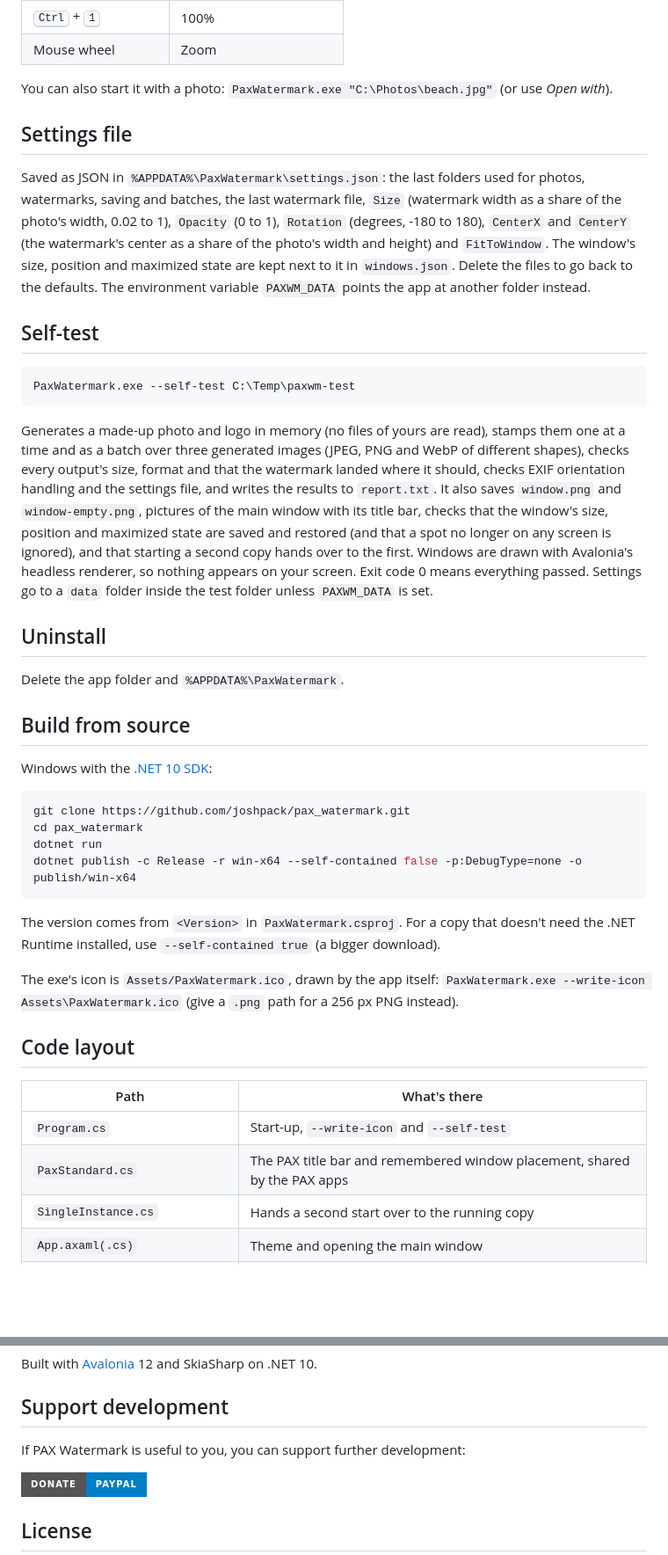
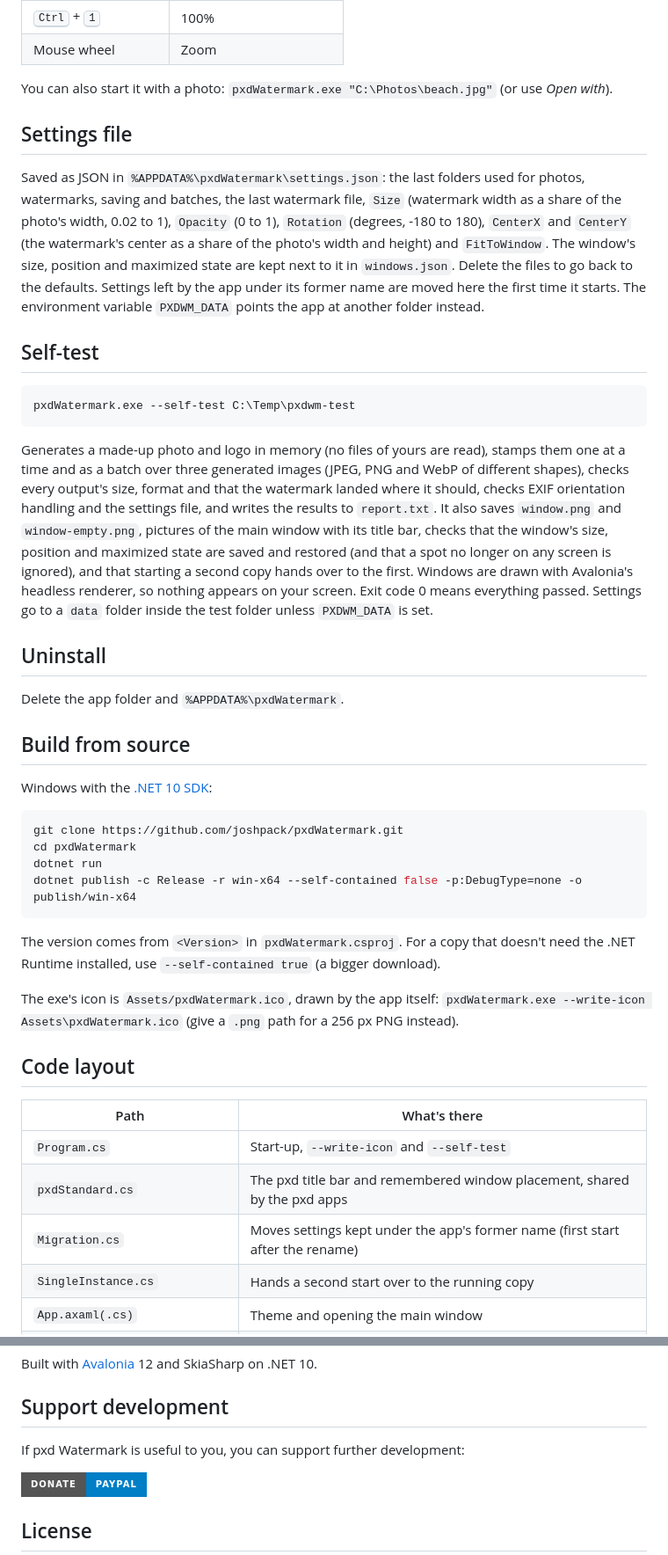
Before and after one commit to joshpack/pax_watermark, a Markdown page: README.md, 2 parts joined by grey strips. Shown at 88% size. Drawn GitHub-style; badges without logos; blank space fills up the shorter version.

````diff
--- a/README.md
+++ b/README.md
@@ -60,45 +60,46 @@ The exe isn't code-signed, so SmartScreen may warn the first time: choose **More
 | <kbd>Ctrl</kbd> + <kbd>1</kbd> | 100% |
 | Mouse wheel | Zoom |
 
-You can also start it with a photo: `PaxWatermark.exe "C:\Photos\beach.jpg"` (or use *Open with*).
+You can also start it with a photo: `pxdWatermark.exe "C:\Photos\beach.jpg"` (or use *Open with*).
 
 ## Settings file
 
-Saved as JSON in `%APPDATA%\PaxWatermark\settings.json`: the last folders used for photos, watermarks, saving and batches, the last watermark file, `Size` (watermark width as a share of the photo's width, 0.02 to 1), `Opacity` (0 to 1), `Rotation` (degrees, -180 to 180), `CenterX` and `CenterY` (the watermark's center as a share of the photo's width and height) and `FitToWindow`. The window's size, position and maximized state are kept next to it in `windows.json`. Delete the files to go back to the defaults. The environment variable `PAXWM_DATA` points the app at another folder instead.
+Saved as JSON in `%APPDATA%\pxdWatermark\settings.json`: the last folders used for photos, watermarks, saving and batches, the last watermark file, `Size` (watermark width as a share of the photo's width, 0.02 to 1), `Opacity` (0 to 1), `Rotation` (degrees, -180 to 180), `CenterX` and `CenterY` (the watermark's center as a share of the photo's width and height) and `FitToWindow`. The window's size, position and maximized state are kept next to it in `windows.json`. Delete the files to go back to the defaults. Settings left by the app under its former name are moved here the first time it starts. The environment variable `PXDWM_DATA` points the app at another folder instead.
 
 ## Self-test
 
 ```bat
-PaxWatermark.exe --self-test C:\Temp\paxwm-test
+pxdWatermark.exe --self-test C:\Temp\pxdwm-test
 ```
 
-Generates a made-up photo and logo in memory (no files of yours are read), stamps them one at a time and as a batch over three generated images (JPEG, PNG and WebP of different shapes), checks every output's size, format and that the watermark landed where it should, checks EXIF orientation handling and the settings file, and writes the results to `report.txt`. It also saves `window.png` and `window-empty.png`, pictures of the main window with its title bar, checks that the window's size, position and maximized state are saved and restored (and that a spot no longer on any screen is ignored), and that starting a second copy hands over to the first. Windows are drawn with Avalonia's headless renderer, so nothing appears on your screen. Exit code 0 means everything passed. Settings go to a `data` folder inside the test folder unless `PAXWM_DATA` is set.
+Generates a made-up photo and logo in memory (no files of yours are read), stamps them one at a time and as a batch over three generated images (JPEG, PNG and WebP of different shapes), checks every output's size, format and that the watermark landed where it should, checks EXIF orientation handling and the settings file, and writes the results to `report.txt`. It also saves `window.png` and `window-empty.png`, pictures of the main window with its title bar, checks that the window's size, position and maximized state are saved and restored (and that a spot no longer on any screen is ignored), and that starting a second copy hands over to the first. Windows are drawn with Avalonia's headless renderer, so nothing appears on your screen. Exit code 0 means everything passed. Settings go to a `data` folder inside the test folder unless `PXDWM_DATA` is set.
 
 ## Uninstall
 
-Delete the app folder and `%APPDATA%\PaxWatermark`.
+Delete the app folder and `%APPDATA%\pxdWatermark`.
 
 ## Build from source
 
 Windows with the [.NET 10 SDK](https://dotnet.microsoft.com/download/dotnet/10.0):
 
 ```bash
-git clone https://github.com/joshpack/pax_watermark.git
-cd pax_watermark
+git clone https://github.com/joshpack/pxdWatermark.git
+cd pxdWatermark
 dotnet run
 dotnet publish -c Release -r win-x64 --self-contained false -p:DebugType=none -o publish/win-x64
 ```
 
-The version comes from `<Version>` in `PaxWatermark.csproj`. For a copy that doesn't need the .NET Runtime installed, use `--self-contained true` (a bigger download).
+The version comes from `<Version>` in `pxdWatermark.csproj`. For a copy that doesn't need the .NET Runtime installed, use `--self-contained true` (a bigger download).
 
-The exe's icon is `Assets/PaxWatermark.ico`, drawn by the app itself: `PaxWatermark.exe --write-icon Assets\PaxWatermark.ico` (give a `.png` path for a 256 px PNG instead).
+The exe's icon is `Assets/pxdWatermark.ico`, drawn by the app itself: `pxdWatermark.exe --write-icon Assets\pxdWatermark.ico` (give a `.png` path for a 256 px PNG instead).
 
 ## Code layout
 
 | Path | What's there |
 | --- | --- |
 | `Program.cs` | Start-up, `--write-icon` and `--self-test` |
-| `PaxStandard.cs` | The PAX title bar and remembered window placement, shared by the PAX apps |
+| `pxdStandard.cs` | The pxd title bar and remembered window placement, shared by the pxd apps |
+| `Migration.cs` | Moves settings kept under the app's former name (first start after the rename) |
 | `SingleInstance.cs` | Hands a second start over to the running copy |
 | `App.axaml(.cs)` | Theme and opening the main window |
 | `Views/MainWindow.axaml(.cs)` | The window: toolbar, side panel, zoom, saving and batch |
@@ -114,7 +115,7 @@ Built with [Avalonia](https://avaloniaui.net/) 12 and SkiaSharp on .NET 10.
 
 ## Support development
 
-If PAX Watermark is useful to you, you can support further development:
+If pxd Watermark is useful to you, you can support further development:
 
 [![Donate via PayPal](https://img.shields.io/badge/Donate-PayPal-blue.svg?style=for-the-badge&logo=paypal)](https://www.paypal.com/donate/?hosted_button_id=KQWZC2DC7Z7ZW)
 
````
Also changed, not shown: other parts of README.md (+7 -7 lines), docs/screenshots/main.png, 20 other files.
